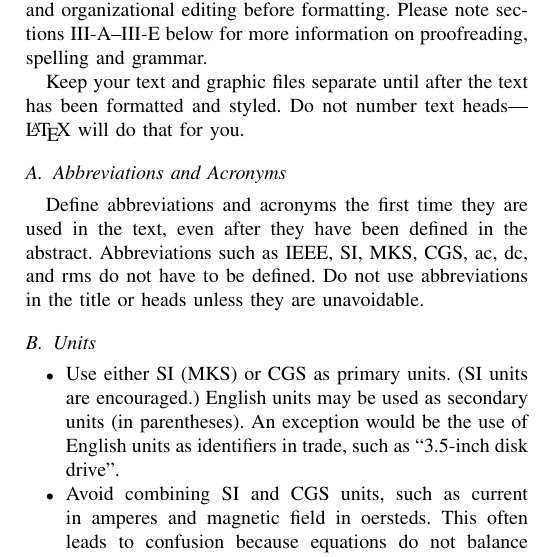
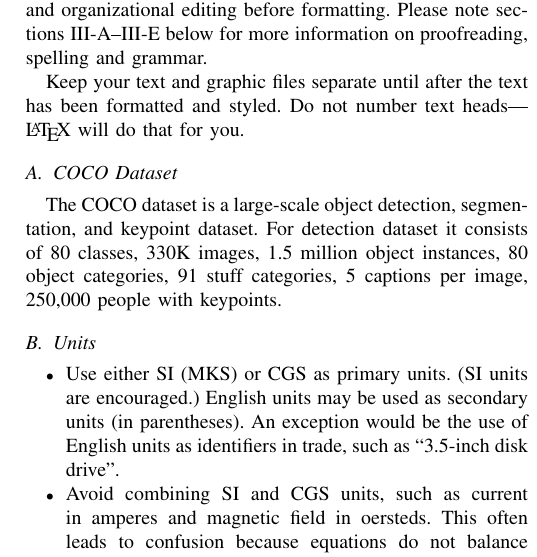
Before and after one commit to ChanifRusydi/machine_learning, a LaTeX paper (IEEE Conference Template/conference_101719.tex): part of one column of page 2 of 4, cut so that both start at the same text. Compiled offline with pdfLaTeX; a missing font is replaced by an installed copy or a similar font; a LaTeX package or settings file that is missing is left out.

Commit message:
working on paper

```diff
--- a/IEEE Conference Template/conference_101719.tex
+++ b/IEEE Conference Template/conference_101719.tex
@@ -108,11 +108,10 @@ Keep your text and graphic files separate until after the text has been
 formatted and styled. Do not number text heads---{\LaTeX} will do that
 for you.
 
-\subsection{Abbreviations and Acronyms}\label{AA}
-Define abbreviations and acronyms the first time they are used in the text,
-even after they have been defined in the abstract. Abbreviations such as
-IEEE, SI, MKS, CGS, ac, dc, and rms do not have to be defined. Do not use
-abbreviations in the title or heads unless they are unavoidable.
+\subsection{COCO Dataset}\label{AA}
+The COCO dataset is a large-scale object detection, segmentation, and keypoint dataset. For detection dataset it consists of 80 classes, 330K images, 1.5 million object instances, 80 object categories, 91 stuff categories, 5 captions per image, 250,000 people with keypoints.
+
+
 
 \subsection{Units}
 \begin{itemize}
```
Also changed, not shown: IEEE Conference Template/conference_101719.pdf, IEEE Conference Template/conference_101719.tex (2 more changed lines), 5 other files.
